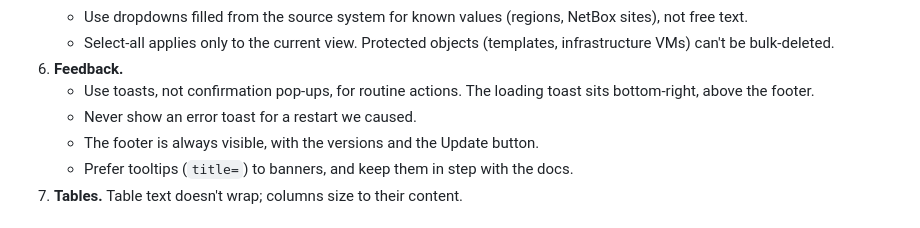
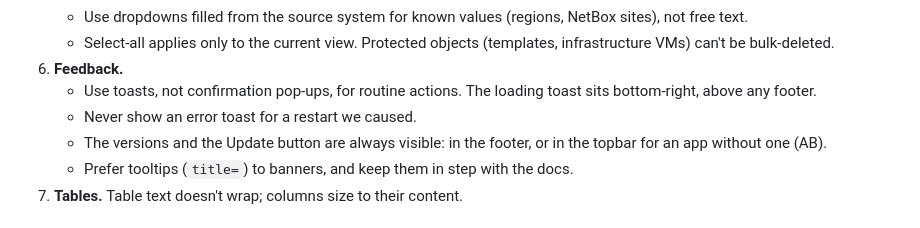
Before and after one commit to lbockenstedt/ab, a Markdown page: .github/fleet-rules.md, the part around the change. Rendered like a GitHub page.

Commit message:
Sync fleet rules, agents and skills from lm@f6ffae76
Generated by lm sync-fleet-files.yml; edit lm/.github/fleet-rules.md, lm/.github/agents/ or lm/.claude/skills/, not this copy.

```diff
--- a/.github/fleet-rules.md
+++ b/.github/fleet-rules.md
@@ -288,9 +288,10 @@ Specialist agents live in `.github/agents/`; pick one in Copilot with
      (templates, infrastructure VMs) can't be bulk-deleted.
 6. **Feedback.**
    - Use toasts, not confirmation pop-ups, for routine actions. The loading
-     toast sits bottom-right, above the footer.
+     toast sits bottom-right, above any footer.
    - Never show an error toast for a restart we caused.
-   - The footer is always visible, with the versions and the Update button.
+   - The versions and the Update button are always visible: in the footer,
+     or in the topbar for an app without one (AB).
    - Prefer tooltips (`title=`) to banners, and keep them in step with the
      docs.
 7. **Tables.** Table text doesn't wrap; columns size to their content.
```
Also changed, not shown: AGENTS.md (+3 -2 lines).
